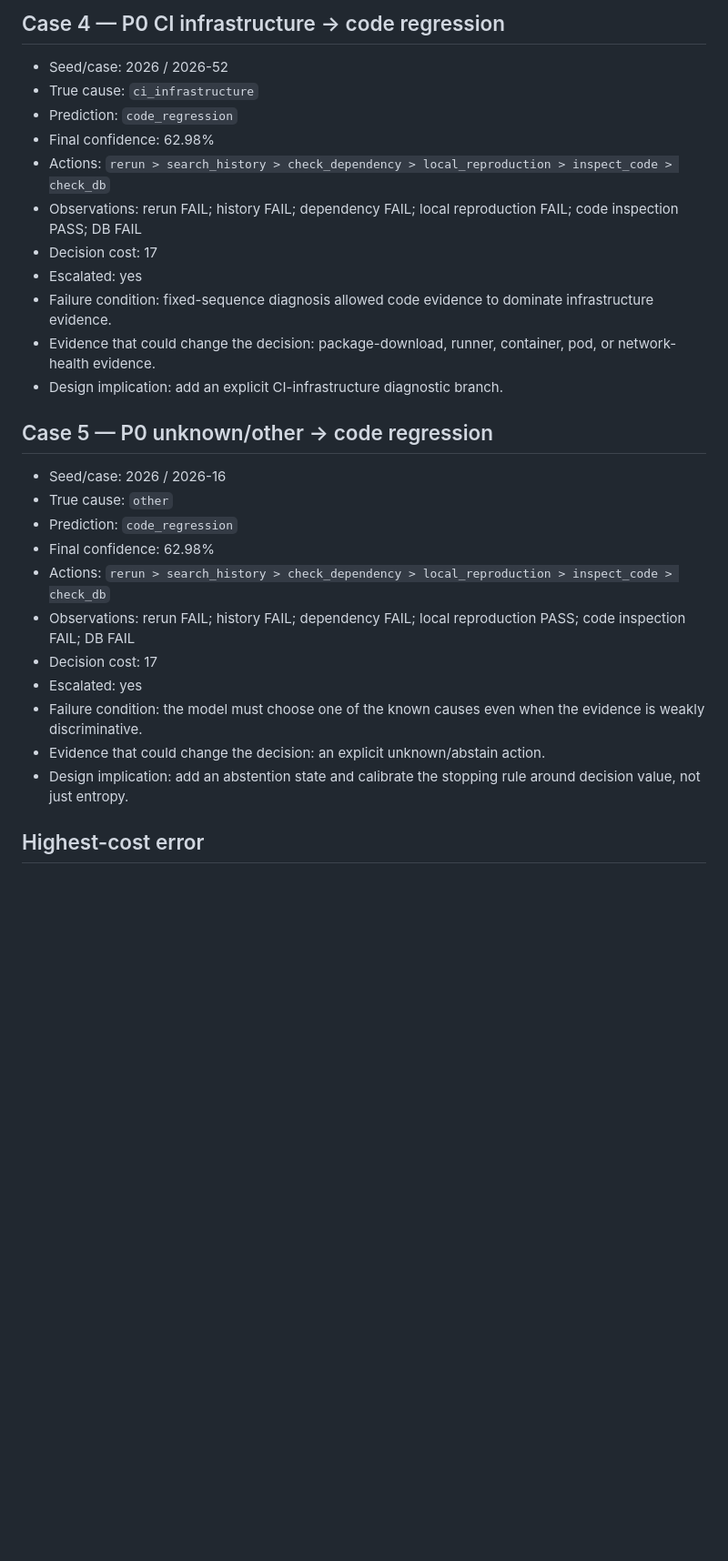
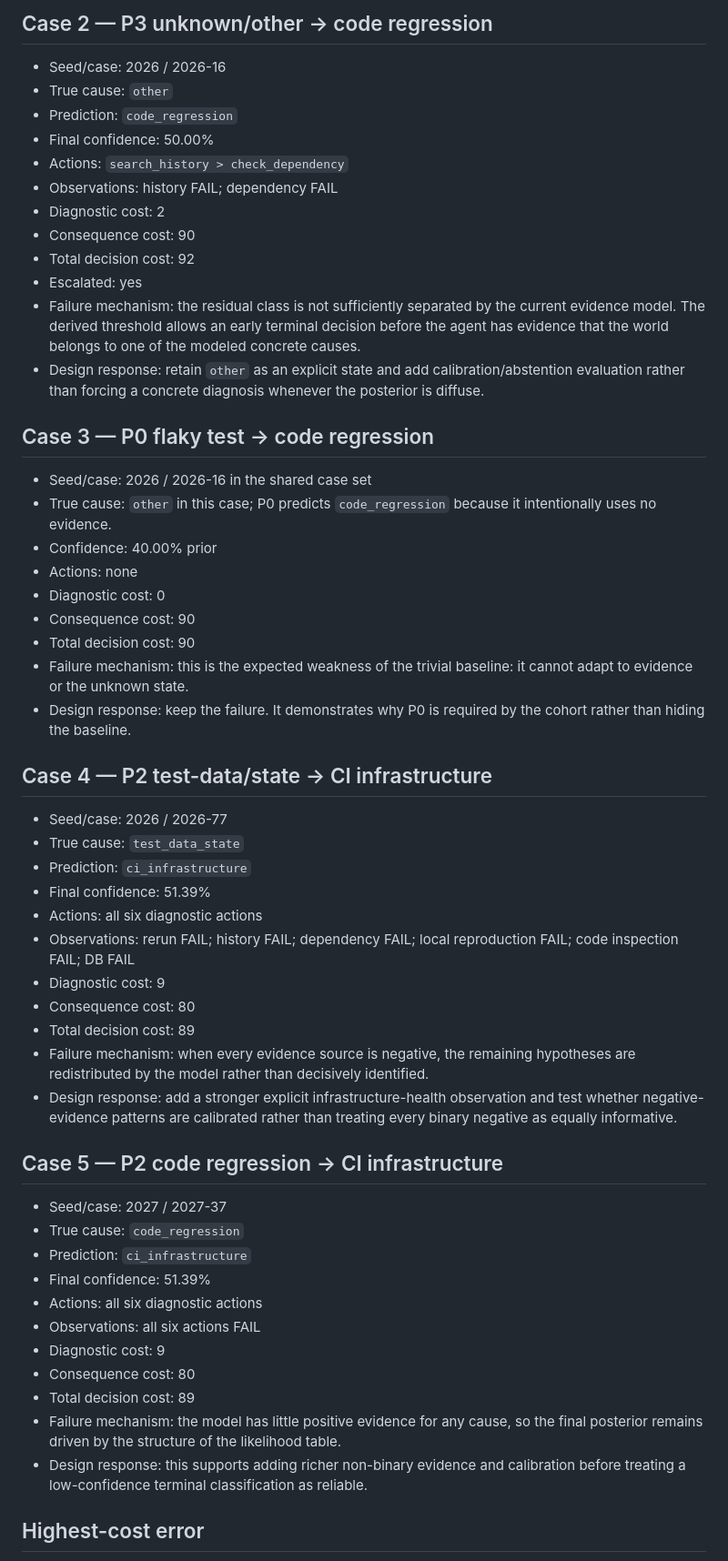
Before and after one commit to divyansh8031/ci-diagnosis-agent, a Markdown page: docs/error_analysis.md, the part around one of its changes. Shown at 91% size. Drawn GitHub-style; blank space fills up the shorter version.

Commit message:
Update failure analysis with verified final cases and retest

```diff
--- a/docs/error_analysis.md
+++ b/docs/error_analysis.md
@@ -46,31 +19,58 @@ The executable experiment produced 1,800 policy-case records (5 seeds × 120 cas
 
-## Case 4 — P0 CI infrastructure → code regression
-
-- Seed/case: 2026 / 2026-52
-- True cause: `ci_infrastructure`
-- Prediction: `code_regression`
-- Final confidence: 62.98%
-- Actions: `rerun > search_history > check_dependency > local_reproduction > inspect_code > check_db`
-- Observations: rerun FAIL; history FAIL; dependency FAIL; local reproduction FAIL; code inspection PASS; DB FAIL
-- Decision cost: 17
-- Escalated: yes
-- Failure condition: fixed-sequence diagnosis allowed code evidence to dominate infrastructure evidence.
-- Evidence that could change the decision: package-download, runner, container, pod, or network-health evidence.
-- Design implication: add an explicit CI-infrastructure diagnostic branch.
-
-## Case 5 — P0 unknown/other → code regression
+## Case 2 — P3 unknown/other → code regression
 
 - Seed/case: 2026 / 2026-16
 - True cause: `other`
 - Prediction: `code_regression`
-- Final confidence: 62.98%
-- Actions: `rerun > search_history > check_dependency > local_reproduction > inspect_code > check_db`
-- Observations: rerun FAIL; history FAIL; dependency FAIL; local reproduction PASS; code inspection FAIL; DB FAIL
-- Decision cost: 17
+- Final confidence: 50.00%
+- Actions: `search_history > check_dependency`
+- Observations: history FAIL; dependency FAIL
+- Diagnostic cost: 2
+- Consequence cost: 90
+- Total decision cost: 92
 - Escalated: yes
-- Failure condition: the model must choose one of the known causes even when the evidence is weakly discriminative.
-- Evidence that could change the decision: an explicit unknown/abstain action.
-- Design implication: add an abstention state and calibrate the stopping rule around decision value, not just entropy.
+- Failure mechanism: the residual class is not sufficiently separated by the current evidence model. The derived threshold allows an early terminal decision before the agent has evidence that the world belongs to one of the modeled concrete causes.
+- Design response: retain `other` as an explicit state and add calibration/abstention evaluation rather than forcing a concrete diagnosis whenever the posterior is diffuse.
+
+## Case 3 — P0 flaky test → code regression
+
+- Seed/case: 2026 / 2026-16 in the shared case set
+- True cause: `other` in this case; P0 predicts `code_regression` because it intentionally uses no evidence.
+- Confidence: 40.00% prior
+- Actions: none
+- Diagnostic cost: 0
+- Consequence cost: 90
+- Total decision cost: 90
+- Failure mechanism: this is the expected weakness of the trivial baseline: it cannot adapt to evidence or the unknown state.
+- Design response: keep the failure. It demonstrates why P0 is required by the cohort rather than hiding the baseline.
+
+## Case 4 — P2 test-data/state → CI infrastructure
+
+- Seed/case: 2026 / 2026-77
+- True cause: `test_data_state`
+- Prediction: `ci_infrastructure`
+- Final confidence: 51.39%
+- Actions: all six diagnostic actions
+- Observations: rerun FAIL; history FAIL; dependency FAIL; local reproduction FAIL; code inspection FAIL; DB FAIL
+- Diagnostic cost: 9
+- Consequence cost: 80
+- Total decision cost: 89
+- Failure mechanism: when every evidence source is negative, the remaining hypotheses are redistributed by the model rather than decisively identified.
+- Design response: add a stronger explicit infrastructure-health observation and test whether negative-evidence patterns are calibrated rather than treating every binary negative as equally informative.
+
+## Case 5 — P2 code regression → CI infrastructure
+
+- Seed/case: 2027 / 2027-37
+- True cause: `code_regression`
+- Prediction: `ci_infrastructure`
+- Final confidence: 51.39%
+- Actions: all six diagnostic actions
+- Observations: all six actions FAIL
+- Diagnostic cost: 9
+- Consequence cost: 80
+- Total decision cost: 89
+- Failure mechanism: the model has little positive evidence for any cause, so the final posterior remains driven by the structure of the likelihood table.
+- Design response: this supports adding richer non-binary evidence and calibration before treating a low-confidence terminal classification as reliable.
 
 ## Highest-cost error
 
```
Also changed, not shown: other parts of docs/error_analysis.md (+37 -43 lines).
